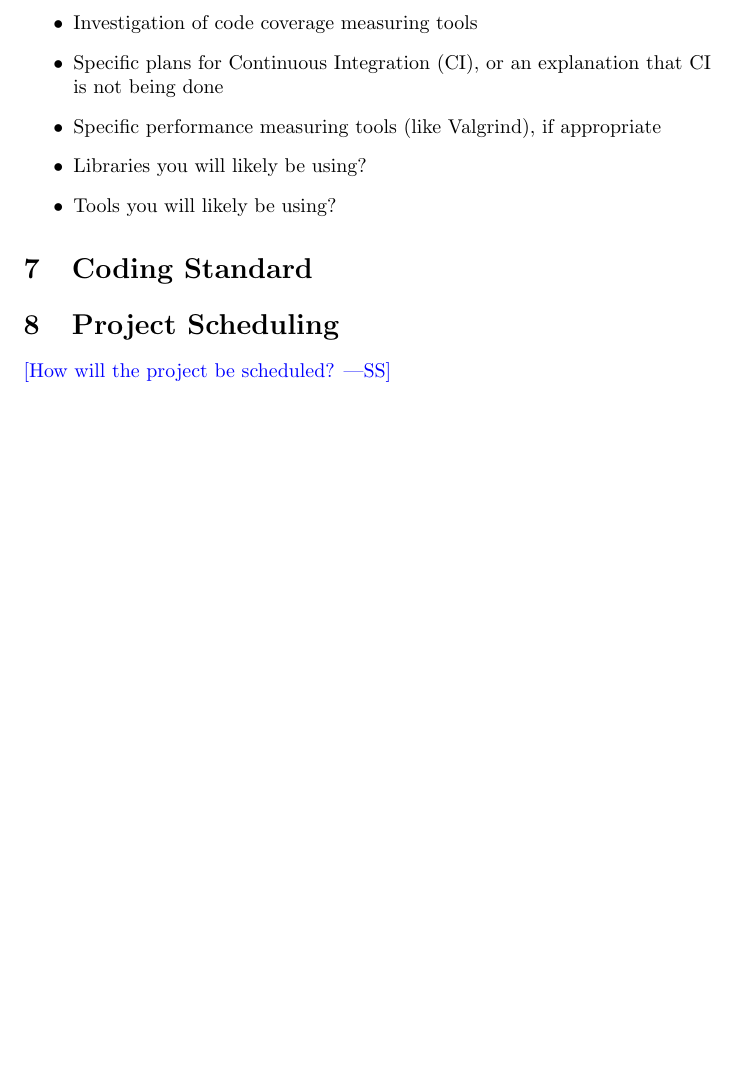
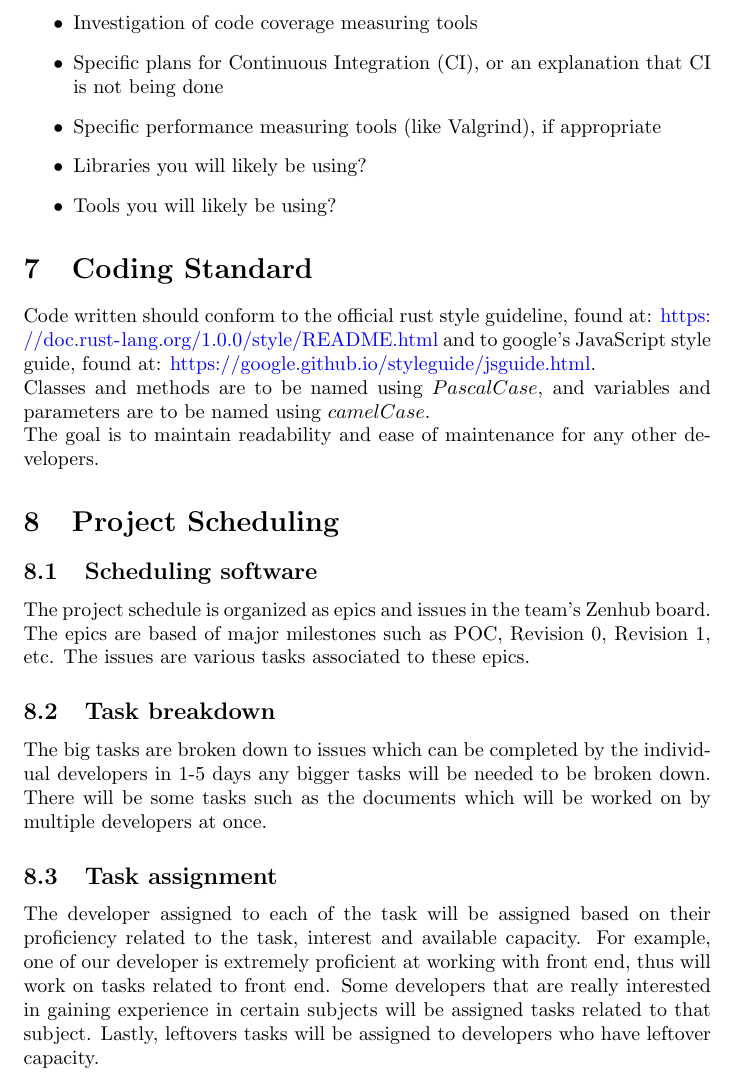
Before and after one commit to RutheniumVI/UnderTree, a LaTeX document (docs/DevelopmentPlan/DevelopmentPlan.tex): part of page 3 of 3, cut so that both start at the same text, the shorter picture padded with empty space. Compiled offline with pdfLaTeX.

Commit message:
adding project scheduling and coding standard

```diff
--- a/docs/DevelopmentPlan/DevelopmentPlan.tex
+++ b/docs/DevelopmentPlan/DevelopmentPlan.tex
@@ -70,8 +70,16 @@ you will be able to overcome this risk?
 
 \section{Coding Standard}
 
+Code written should conform to the official rust style guideline, found at: \url{https://doc.rust-lang.org/1.0.0/style/README.html} and to google's JavaScript style guide, found at: \url{https://google.github.io/styleguide/jsguide.html}.\\
+Classes and methods are to be named using $PascalCase$, and variables and parameters are to be named using $camelCase$.
+\newline
+The goal is to maintain readability and ease of maintenance for any other developers.
+
 \section{Project Scheduling}
-
-\wss{How will the project be scheduled?}
-
+\subsection{Scheduling software}
+The project schedule is organized as epics and issues in the team's Zenhub board. The epics are based of major milestones such as POC, Revision 0, Revision 1, etc. The issues are various tasks associated to these epics.
+\subsection{Task breakdown}
+The big tasks are broken down to issues which can be completed by the individual developers in 1-5 days any bigger tasks will be needed to be broken down. There will be some tasks such as the documents which will be worked on by multiple developers at once.
+\subsection{Task assignment}
+The developer assigned to each of the task will be assigned based on their proficiency related to the task, interest and available capacity. For example, one of our developer is extremely proficient at working with front end, thus will work on tasks related to front end. Some developers that are really interested in gaining experience in certain subjects will be assigned tasks related to that subject. Lastly, leftovers tasks will be assigned to developers who have leftover capacity.
 \end{document}
```
Also changed, not shown: docs/DevelopmentPlan/DevelopmentPlan.pdf.
